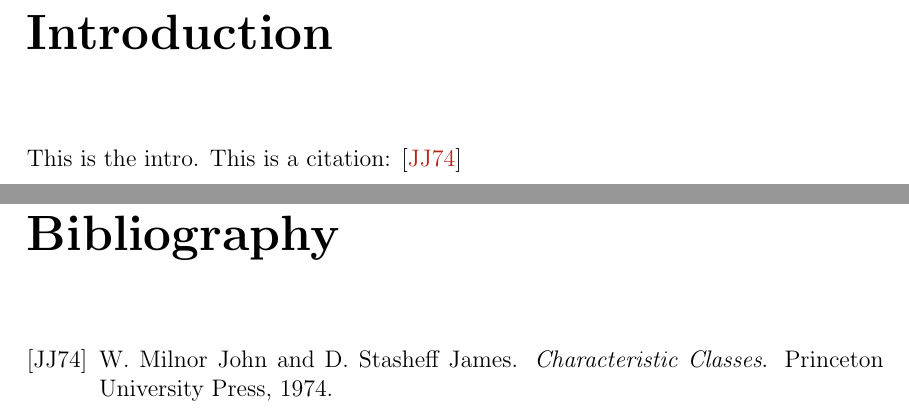
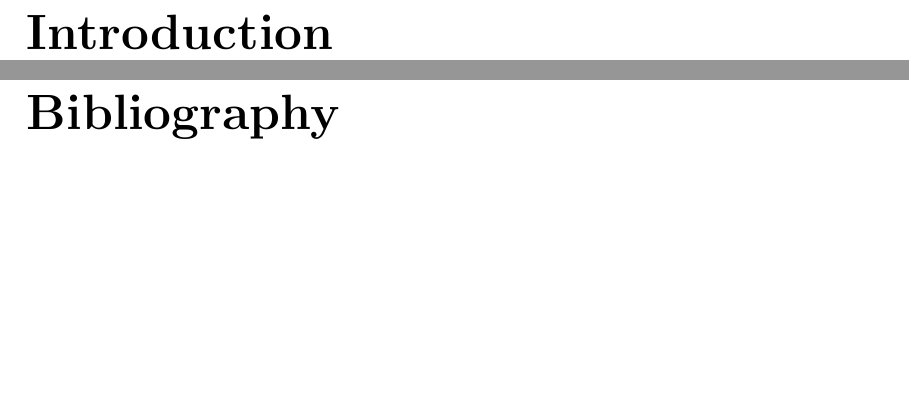
Before and after one commit to bogiokas/Masterarbeit-Grassmannian, a LaTeX book (Cohomology of Grassmann Manifold.tex, which reads chapters/intro.tex): two parts of pages 5 and 7 of 7, joined at a grey line, cut so that both start at the same text, the shorter picture padded with empty space. Compiled offline with pdfLaTeX.

Commit message:
add howtogit and clear intro

```diff
--- a/chapters/intro.tex
+++ b/chapters/intro.tex
@@ -1,3 +1,2 @@
 \chapter*{Introduction}
 \addcontentsline{toc}{chapter}{Introduction}
-This is the intro. This is a citation: \cite{char_class}
```
Also changed, not shown: 2 other files.
